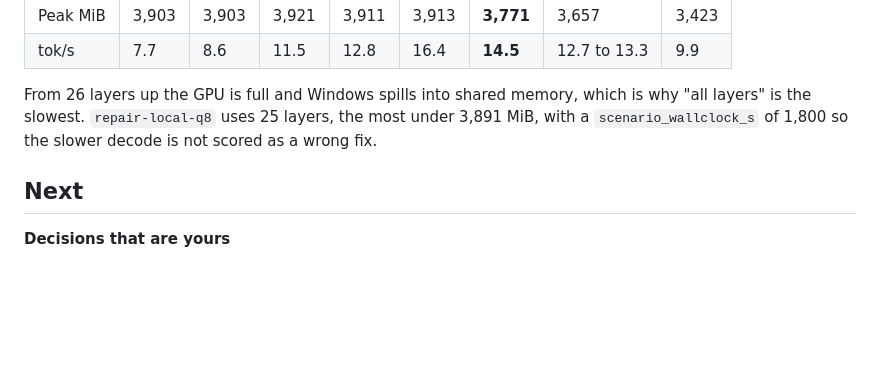
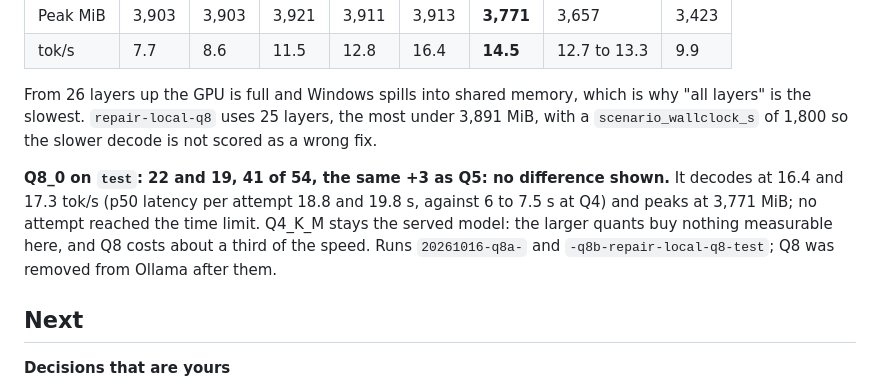
Before and after one commit to mdsvr/AeroPatch, a Markdown page: NOTES.md, the part around the change. Drawn GitHub-style; blank space fills up the shorter version.

Commit message:
Notes: D24 Q8_0 (no difference shown, a third of the speed)

```diff
--- a/NOTES.md
+++ b/NOTES.md
@@ -1839,6 +1839,12 @@ From 26 layers up the GPU is full and Windows spills into shared memory, which i
 layers" is the slowest. `repair-local-q8` uses 25 layers, the most under 3,891 MiB, with a
 `scenario_wallclock_s` of 1,800 so the slower decode is not scored as a wrong fix.
 
+**Q8_0 on `test`: 22 and 19, 41 of 54, the same +3 as Q5: no difference shown.** It decodes at
+16.4 and 17.3 tok/s (p50 latency per attempt 18.8 and 19.8 s, against 6 to 7.5 s at Q4) and
+peaks at 3,771 MiB; no attempt reached the time limit. Q4_K_M stays the served model: the larger
+quants buy nothing measurable here, and Q8 costs about a third of the speed. Runs
+`20261016-q8a-` and `-q8b-repair-local-q8-test`; Q8 was removed from Ollama after them.
+
 ## Next
 
 **Decisions that are yours**
```
